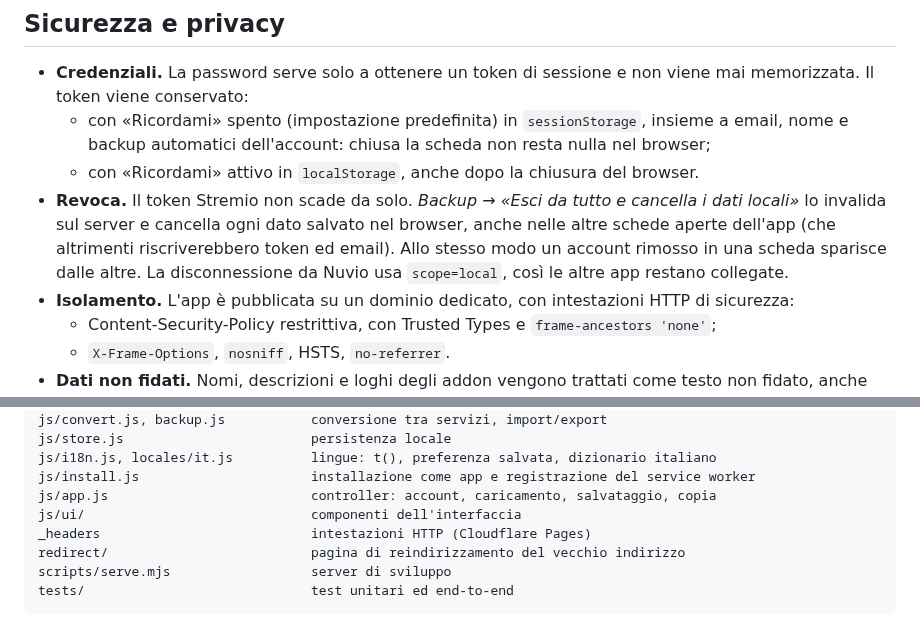
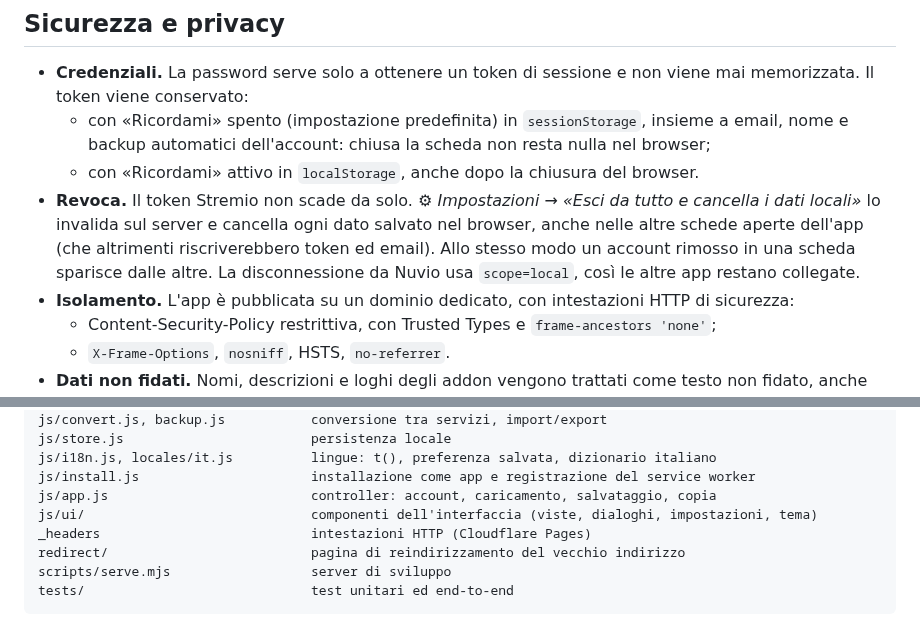
Before and after one commit to LucaFagnoni/stream-sync, a Markdown page: README.md, 2 parts joined by grey strips. Rendered like a GitHub page.

```diff
--- a/README.md
+++ b/README.md
@@ -113,7 +114,7 @@ Il trascinamento con il dito non è previsto: su touch si usa il menu ⋯.
 - **Credenziali.** La password serve solo a ottenere un token di sessione e non viene mai memorizzata. Il token viene conservato:
   - con «Ricordami» spento (impostazione predefinita) in `sessionStorage`, insieme a email, nome e backup automatici dell'account: chiusa la scheda non resta nulla nel browser;
   - con «Ricordami» attivo in `localStorage`, anche dopo la chiusura del browser.
-- **Revoca.** Il token Stremio non scade da solo. *Backup → «Esci da tutto e cancella i dati locali»* lo invalida sul server e cancella ogni dato salvato nel browser, anche nelle altre schede aperte dell'app (che altrimenti riscriverebbero token ed email). Allo stesso modo un account rimosso in una scheda sparisce dalle altre. La disconnessione da Nuvio usa `scope=local`, così le altre app restano collegate.
+- **Revoca.** Il token Stremio non scade da solo. *⚙ Impostazioni → «Esci da tutto e cancella i dati locali»* lo invalida sul server e cancella ogni dato salvato nel browser, anche nelle altre schede aperte dell'app (che altrimenti riscriverebbero token ed email). Allo stesso modo un account rimosso in una scheda sparisce dalle altre. La disconnessione da Nuvio usa `scope=local`, così le altre app restano collegate.
 - **Isolamento.** L'app è pubblicata su un dominio dedicato, con intestazioni HTTP di sicurezza:
   - Content-Security-Policy restrittiva, con Trusted Types e `frame-ancestors 'none'`;
   - `X-Frame-Options`, `nosniff`, HSTS, `no-referrer`.
@@ -167,7 +168,7 @@ js/store.js                        persistenza locale
 js/i18n.js, locales/it.js          lingue: t(), preferenza salvata, dizionario italiano
 js/install.js                      installazione come app e registrazione del service worker
 js/app.js                          controller: account, caricamento, salvataggio, copia
-js/ui/                             componenti dell'interfaccia
+js/ui/                             componenti dell'interfaccia (viste, dialoghi, impostazioni, tema)
 _headers                           intestazioni HTTP (Cloudflare Pages)
 redirect/                          pagina di reindirizzamento del vecchio indirizzo
 scripts/serve.mjs                  server di sviluppo
```
Also changed, not shown: other parts of README.md (+5 -4 lines), img/screenshot-narrow.png, img/screenshot-wide.png, 9 other files.
